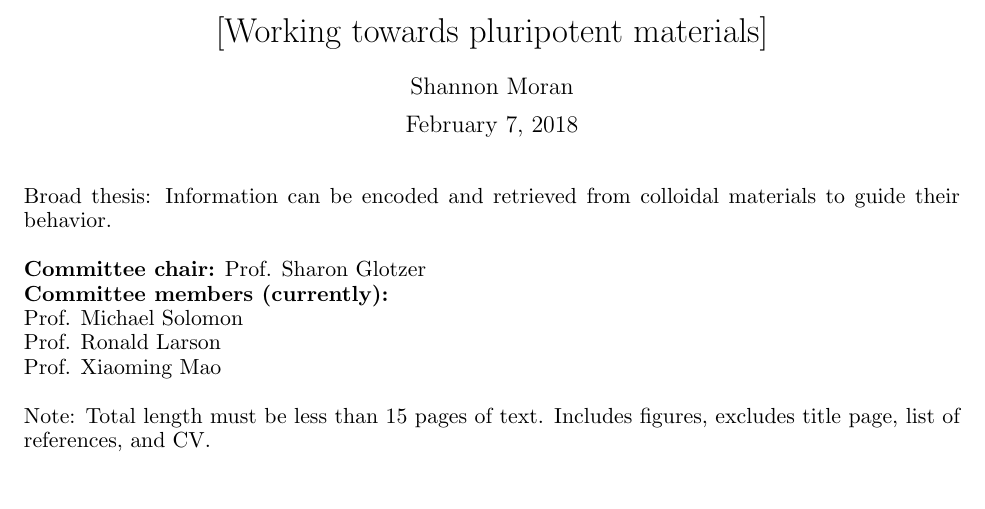
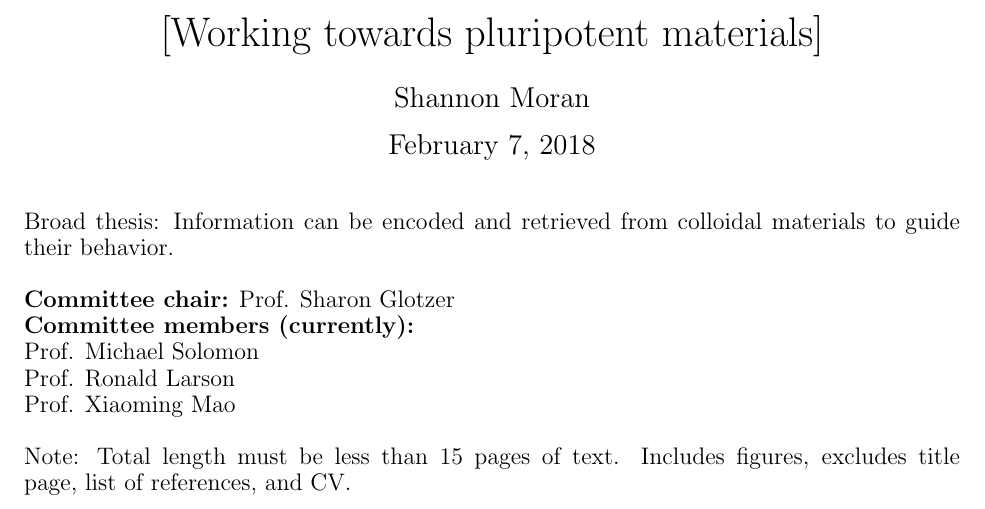
Before and after one commit to shannon-moran/prelim, a LaTeX document (drafts/171205/171205_PrelimDraft.tex): part of page 1 of 3, cut so that both start at the same text. Compiled offline with pdfLaTeX.

Commit message:
Update forms

```diff
--- a/drafts/171205/171205_PrelimDraft.tex
+++ b/drafts/171205/171205_PrelimDraft.tex
@@ -1,4 +1,4 @@
-\documentclass[11pt, oneside]{article}   	% use "amsart" instead of "article" for AMSLaTeX format
+\documentclass[12pt, oneside]{article}   	% use "amsart" instead of "article" for AMSLaTeX format
 \usepackage[margin=1in]{geometry}
 \geometry{letterpaper}
 \usepackage[parfill]{parskip}    % Begins paragraphs with an empty line rather than an indent
```
Also changed, not shown: _guidelines/180202_Moran_PrelimRequest.pdf (added), _guidelines/Prelim-form.pdf (deleted), drafts/171205/171205_PrelimDraft.tex (1 more changed lines).
